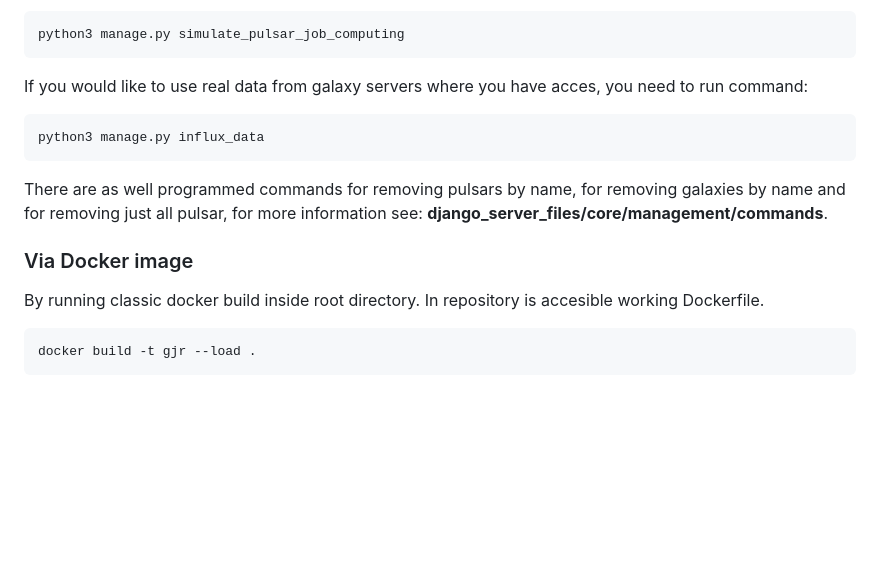
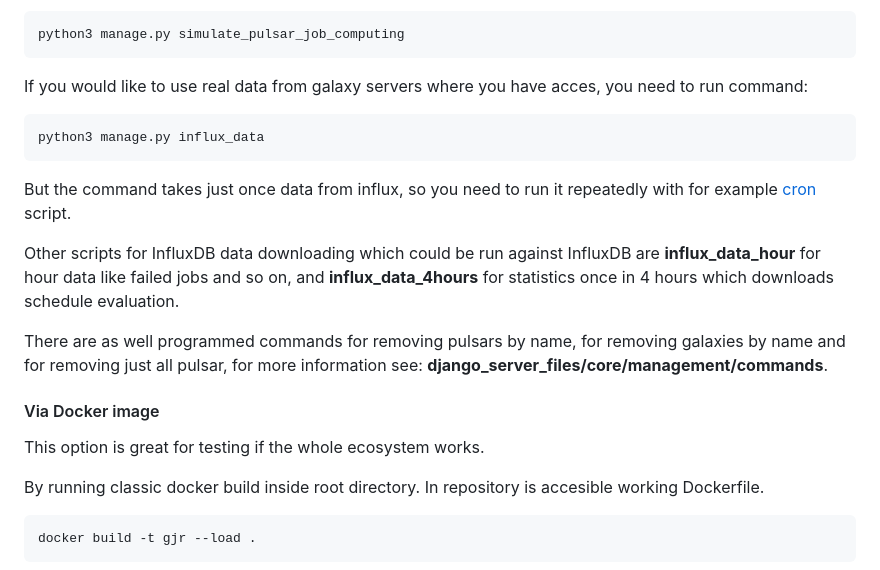
Before and after one commit to CESNET/gjr, a Markdown page: README.md, the part around one of its changes. GitHub-like rendering; blank space fills up the shorter version.

````diff
--- a/README.md
+++ b/README.md
@@ -82,9 +82,15 @@ If you would like to use real data from galaxy servers where you have acces, you
 python3 manage.py influx_data
 ```
 
+But the command takes just once data from influx, so you need to run it repeatedly with for example [cron](https://en.wikipedia.org/wiki/Cron) script.
+
+Other scripts for InfluxDB data downloading which could be run against InfluxDB are **influx_data_hour** for hour data like failed jobs and so on, and **influx_data_4hours** for statistics once in 4 hours which downloads schedule evaluation.
+
 There are as well programmed commands for removing pulsars by name, for removing galaxies by name and for removing just all pulsar, for more information see: **django_server_files/core/management/commands**.
 
-### Via Docker image
+#### Via Docker image
+This option is great for testing if the whole ecosystem works.
+
 By running classic docker build inside root directory. In repository is accesible working Dockerfile.
 
 ```
````
Also changed, not shown: other parts of README.md (+5 -5 lines).
